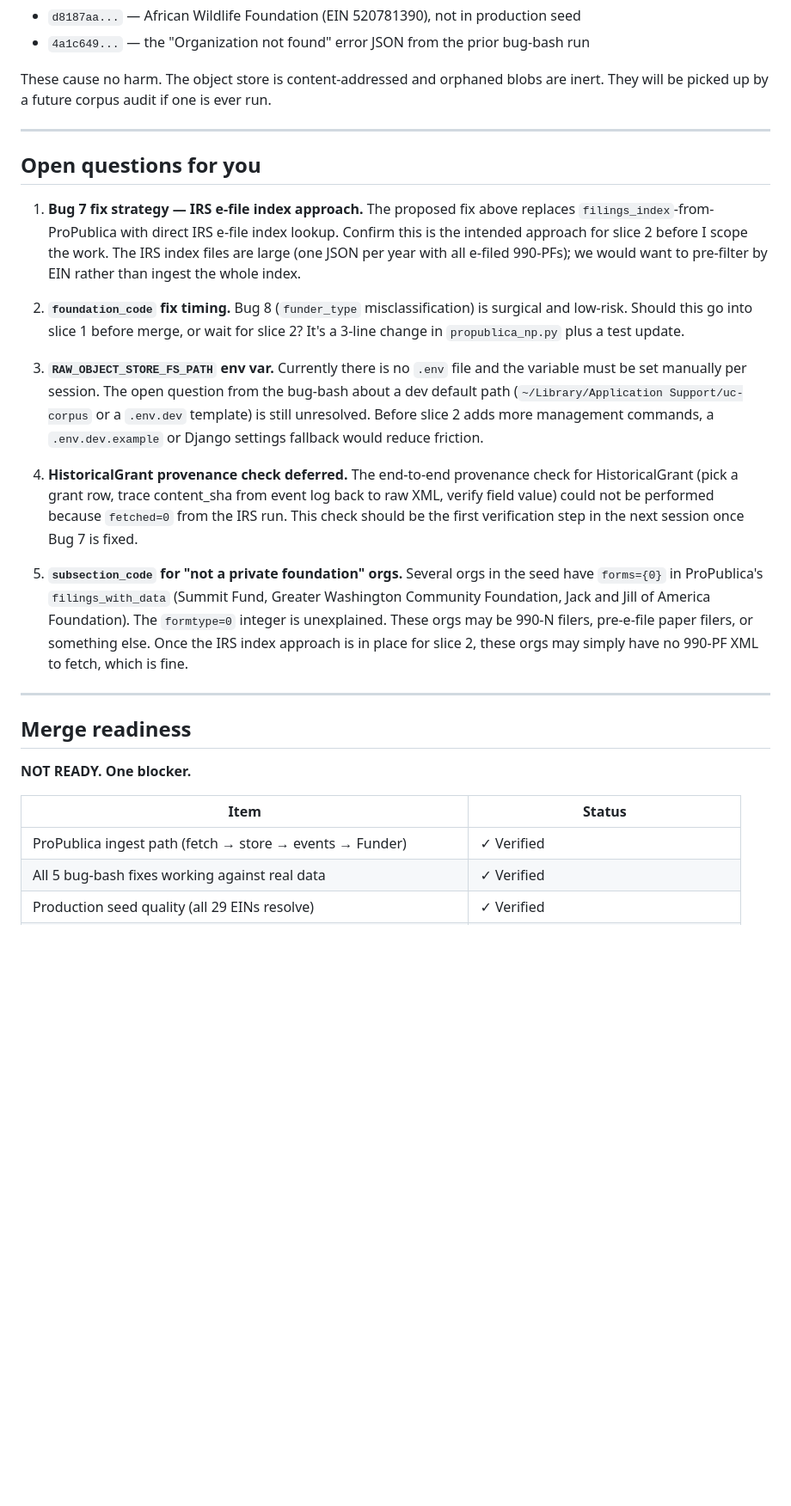
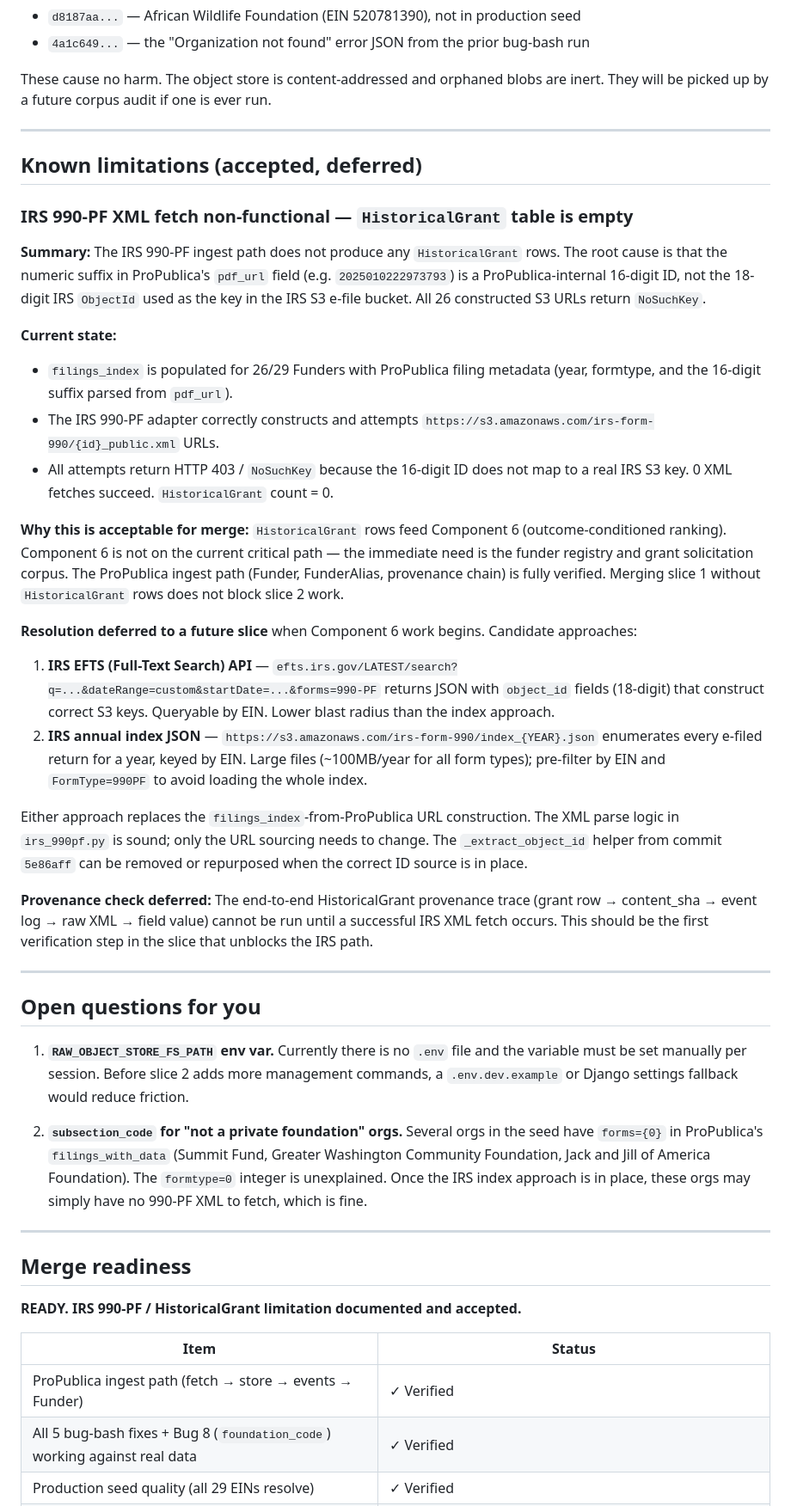
Before and after one commit to cpuglis1/understory-commons, a Markdown page: docs/handoffs/2026-05-18-grants-slice1-complete.md, the part around one of its changes. Shown at 86% size. Drawn GitHub-style; blank space fills up the shorter version.

Commit message:
docs(grants_ingest): slice-1 known limitations + merge-ready declaration
Documents the IRS 990-PF / HistoricalGrant gap as an accepted, scoped
limitation rather than a blocker. HistoricalGrant feeds Component 6
(outcome ranking), which is not the current critical path. Two candidate
resolution approaches noted (EFTS API, annual index JSON) for the future
slice that unblocks Component 6.

Updates merge readiness from NOT READY to READY with limitation documented.
Removes resolved open questions (Bug 7/8 fix timing now answered by 5e86aff).

Co-Authored-By: Claude Sonnet 4.6 <noreply@anthropic.com>

```diff
--- a/docs/handoffs/2026-05-18-grants-slice1-complete.md
+++ b/docs/handoffs/2026-05-18-grants-slice1-complete.md
@@ -125,27 +125,46 @@ These cause no harm. The object store is content-addressed and orphaned blobs ar
 
 ---
 
+## Known limitations (accepted, deferred)
+
+### IRS 990-PF XML fetch non-functional — `HistoricalGrant` table is empty
+
+**Summary:** The IRS 990-PF ingest path does not produce any `HistoricalGrant` rows. The root cause is that the numeric suffix in ProPublica's `pdf_url` field (e.g. `2025010222973793`) is a ProPublica-internal 16-digit ID, not the 18-digit IRS `ObjectId` used as the key in the IRS S3 e-file bucket. All 26 constructed S3 URLs return `NoSuchKey`.
+
+**Current state:**
+- `filings_index` is populated for 26/29 Funders with ProPublica filing metadata (year, formtype, and the 16-digit suffix parsed from `pdf_url`).
+- The IRS 990-PF adapter correctly constructs and attempts `https://s3.amazonaws.com/irs-form-990/{id}_public.xml` URLs.
+- All attempts return HTTP 403 / `NoSuchKey` because the 16-digit ID does not map to a real IRS S3 key. 0 XML fetches succeed. `HistoricalGrant` count = 0.
+
+**Why this is acceptable for merge:**
+`HistoricalGrant` rows feed Component 6 (outcome-conditioned ranking). Component 6 is not on the current critical path — the immediate need is the funder registry and grant solicitation corpus. The ProPublica ingest path (Funder, FunderAlias, provenance chain) is fully verified. Merging slice 1 without `HistoricalGrant` rows does not block slice 2 work.
+
+**Resolution deferred to a future slice** when Component 6 work begins. Candidate approaches:
+
+1. **IRS EFTS (Full-Text Search) API** — `efts.irs.gov/LATEST/search?q=...&dateRange=custom&startDate=...&forms=990-PF` returns JSON with `object_id` fields (18-digit) that construct correct S3 keys. Queryable by EIN. Lower blast radius than the index approach.
+2. **IRS annual index JSON** — `https://s3.amazonaws.com/irs-form-990/index_{YEAR}.json` enumerates every e-filed return for a year, keyed by EIN. Large files (~100MB/year for all form types); pre-filter by EIN and `FormType=990PF` to avoid loading the whole index.
+
+Either approach replaces the `filings_index`-from-ProPublica URL construction. The XML parse logic in `irs_990pf.py` is sound; only the URL sourcing needs to change. The `_extract_object_id` helper from commit `5e86aff` can be removed or repurposed when the correct ID source is in place.
+
+**Provenance check deferred:** The end-to-end HistoricalGrant provenance trace (grant row → content_sha → event log → raw XML → field value) cannot be run until a successful IRS XML fetch occurs. This should be the first verification step in the slice that unblocks the IRS path.
+
+---
+
 ## Open questions for you
 
-1. **Bug 7 fix strategy — IRS e-file index approach.** The proposed fix above replaces `filings_index`-from-ProPublica with direct IRS e-file index lookup. Confirm this is the intended approach for slice 2 before I scope the work. The IRS index files are large (one JSON per year with all e-filed 990-PFs); we would want to pre-filter by EIN rather than ingest the whole index.
+1. **`RAW_OBJECT_STORE_FS_PATH` env var.** Currently there is no `.env` file and the variable must be set manually per session. Before slice 2 adds more management commands, a `.env.dev.example` or Django settings fallback would reduce friction.
 
-2. **`foundation_code` fix timing.** Bug 8 (`funder_type` misclassification) is surgical and low-risk. Should this go into slice 1 before merge, or wait for slice 2? It's a 3-line change in `propublica_np.py` plus a test update.
-
-3. **`RAW_OBJECT_STORE_FS_PATH` env var.** Currently there is no `.env` file and the variable must be set manually per session. The open question from the bug-bash about a dev default path (`~/Library/Application Support/uc-corpus` or a `.env.dev` template) is still unresolved. Before slice 2 adds more management commands, a `.env.dev.example` or Django settings fallback would reduce friction.
-
-4. **HistoricalGrant provenance check deferred.** The end-to-end provenance check for HistoricalGrant (pick a grant row, trace content_sha from event log back to raw XML, verify field value) could not be performed because `fetched=0` from the IRS run. This check should be the first verification step in the next session once Bug 7 is fixed.
-
-5. **`subsection_code` for "not a private foundation" orgs.** Several orgs in the seed have `forms={0}` in ProPublica's `filings_with_data` (Summit Fund, Greater Washington Community Foundation, Jack and Jill of America Foundation). The `formtype=0` integer is unexplained. These orgs may be 990-N filers, pre-e-file paper filers, or something else. Once the IRS index approach is in place for slice 2, these orgs may simply have no 990-PF XML to fetch, which is fine.
+2. **`subsection_code` for "not a private foundation" orgs.** Several orgs in the seed have `forms={0}` in ProPublica's `filings_with_data` (Summit Fund, Greater Washington Community Foundation, Jack and Jill of America Foundation). The `formtype=0` integer is unexplained. Once the IRS index approach is in place, these orgs may simply have no 990-PF XML to fetch, which is fine.
 
 ---
 
 ## Merge readiness
 
-**NOT READY. One blocker.**
+**READY. IRS 990-PF / HistoricalGrant limitation documented and accepted.**
 
 | Item | Status |
 |---|---|
 | ProPublica ingest path (fetch → store → events → Funder) | ✓ Verified |
-| All 5 bug-bash fixes working against real data | ✓ Verified |
+| All 5 bug-bash fixes + Bug 8 (`foundation_code`) working against real data | ✓ Verified |
 | Production seed quality (all 29 EINs resolve) | ✓ Verified |
 | Provenance chain (seen → funder_upserted → Funder) | ✓ Verified |
```
Also changed, not shown: other parts of docs/handoffs/2026-05-18-grants-slice1-complete.md (+5 -9 lines).
